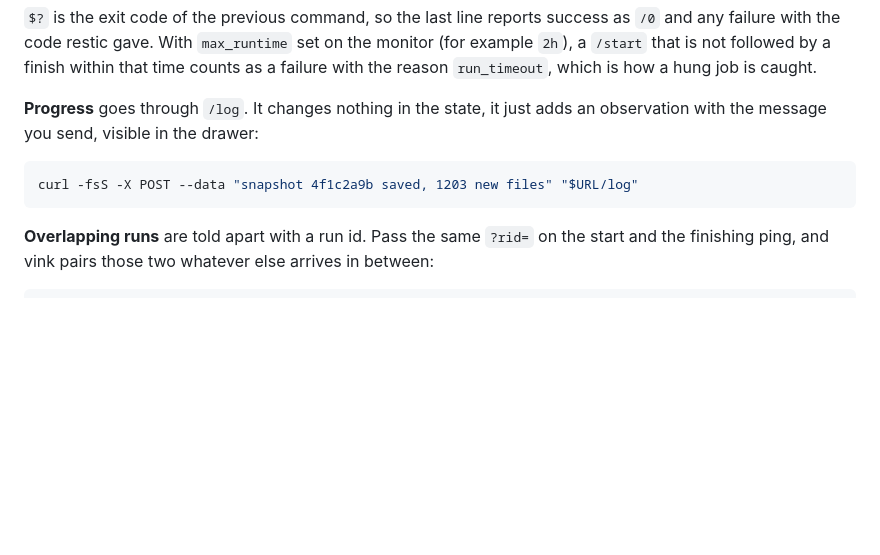
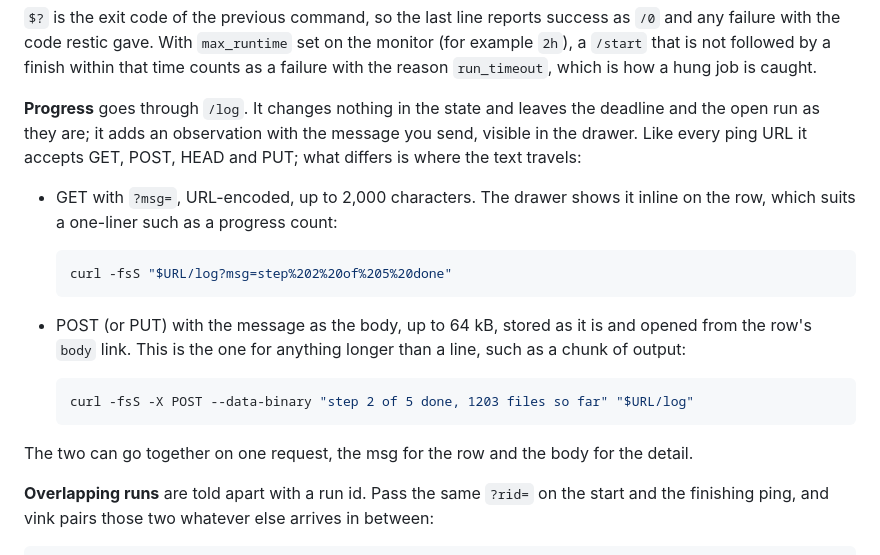
Before and after one commit to w4jnl/vink, a Markdown page: docs/heartbeats.md, the part around the change. Rendered like a GitHub page; blank space fills up the shorter version.

Commit message:
docs: /log by GET with ?msg= or by POST with a body
Co-Authored-By: Claude Fable 5.1 <noreply@anthropic.com>
Claude-Session: https://claude.ai/code/session_01G7YaKFrqueGmQUKgHW81zx

````diff
--- a/docs/heartbeats.md
+++ b/docs/heartbeats.md
@@ -62,12 +62,26 @@ failure with the code restic gave. With `max_runtime` set on the monitor (for ex
 `/start` that is not followed by a finish within that time counts as a failure with the reason
 `run_timeout`, which is how a hung job is caught.
 
-**Progress** goes through `/log`. It changes nothing in the state, it just adds an observation
-with the message you send, visible in the drawer:
+**Progress** goes through `/log`. It changes nothing in the state and leaves the deadline and
+the open run as they are; it adds an observation with the message you send, visible in the
+drawer. Like every ping URL it accepts GET, POST, HEAD and PUT; what differs is where the text
+travels:
 
-```sh
-curl -fsS -X POST --data "snapshot 4f1c2a9b saved, 1203 new files" "$URL/log"
-```
+- GET with `?msg=`, URL-encoded, up to 2,000 characters. The drawer shows it inline on the row,
+  which suits a one-liner such as a progress count:
+
+  ```sh
+  curl -fsS "$URL/log?msg=step%202%20of%205%20done"
+  ```
+
+- POST (or PUT) with the message as the body, up to 64 kB, stored as it is and opened from the
+  row's `body` link. This is the one for anything longer than a line, such as a chunk of output:
+
+  ```sh
+  curl -fsS -X POST --data-binary "step 2 of 5 done, 1203 files so far" "$URL/log"
+  ```
+
+The two can go together on one request, the msg for the row and the body for the detail.
 
 **Overlapping runs** are told apart with a run id. Pass the same `?rid=` on the start and the
 finishing ping, and vink pairs those two whatever else arrives in between:
````
